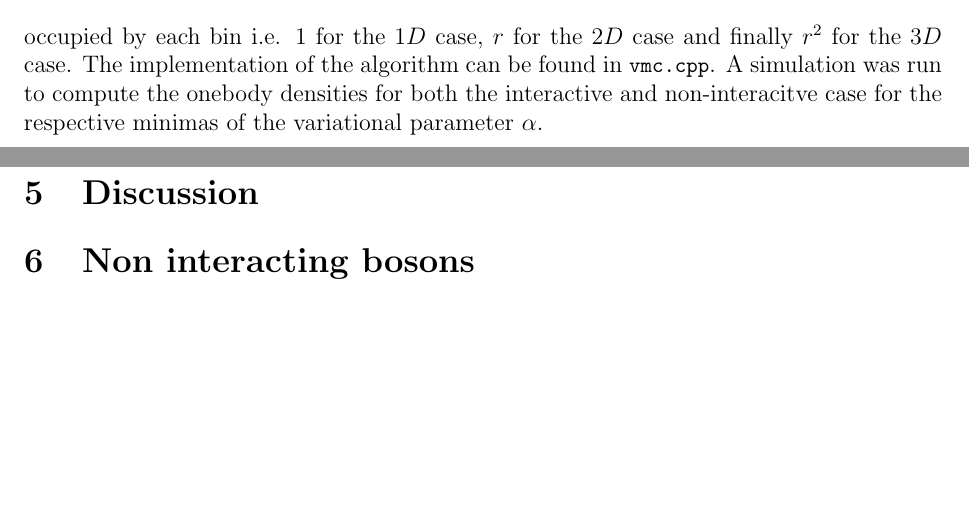
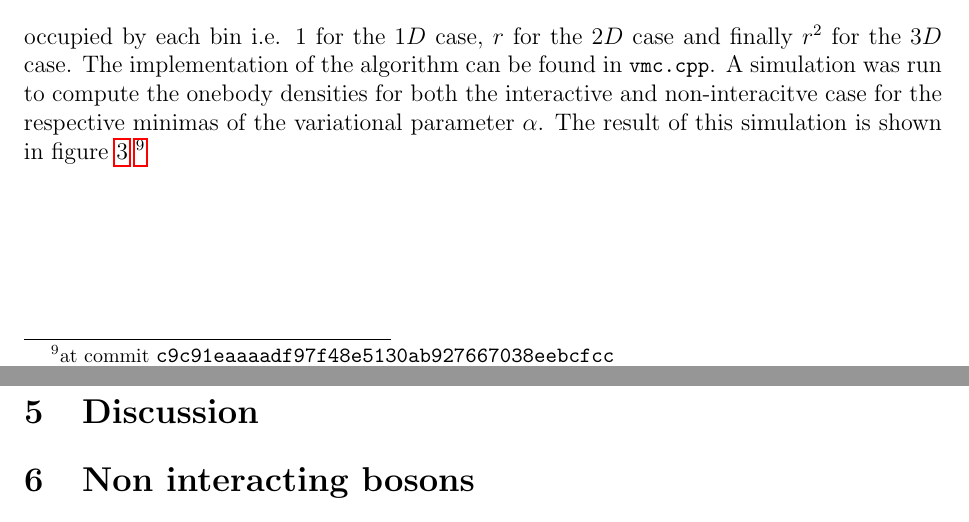
Before and after one commit to KariEriksen/comp_phys_2, a LaTeX paper (project_1/report/main.tex, which reads project_1/report/results.tex): two parts of pages 16 and 17 of 33, joined at a grey line, cut so that both start at the same text, the shorter picture padded with empty space. Compiled offline with pdfLaTeX.

Commit message:
obd changes

```diff
--- a/project_1/report/results.tex
+++ b/project_1/report/results.tex
@@ -65,7 +65,7 @@ Applying the gradient descent algorithm to tune the variational parameter result
 
 \subsection*{\textbf{1g:} Onebody densities}
 
-The onebody density was computed by counting particles in equipartitioned bins around the origo. The origo was chosen as a referemce because it is the natural focal point of particles in the harmonic oscillator trap we implemented. The bins were equipartitioned by a set step length trivially determined as $\Delta L = L/n_{bins}$ where $L$ denotes the endpoint of the interval and $n_{bins}$ the total number of bins. Each of those bins were normalized by the total count number and a factor corresponding to the difference in physical space occupied by each bin i.e. $1$ for the $1D$ case, $r$ for the $2D$ case and finally $r^2$ for the $3D$ case. The implementation of the algorithm can be found in \lstinline{vmc.cpp}. A simulation was run to compute the onebody densities for both the interactive and non-interacitve case for the respective minimas of the variational parameter $\alpha$.
+The onebody density was computed by counting particles in equipartitioned bins around the origo. The origo was chosen as a referemce because it is the natural focal point of particles in the harmonic oscillator trap we implemented. The bins were equipartitioned by a set step length trivially determined as $\Delta L = L/n_{bins}$ where $L$ denotes the endpoint of the interval and $n_{bins}$ the total number of bins. Each of those bins were normalized by the total count number and a factor corresponding to the difference in physical space occupied by each bin i.e. $1$ for the $1D$ case, $r$ for the $2D$ case and finally $r^2$ for the $3D$ case. The implementation of the algorithm can be found in \lstinline{vmc.cpp}. A simulation was run to compute the onebody densities for both the interactive and non-interacitve case for the respective minimas of the variational parameter $\alpha$. The result of this simulation is shown in figure \ref{fig:obd_i_ni} \footnote{at commit \lstinline{c9c91eaaaadf97f48e5130ab927667038eebcfcc}}
 
 \begin{figure}
 \includegraphics{figures/obd_i_ni.pdf}
```
